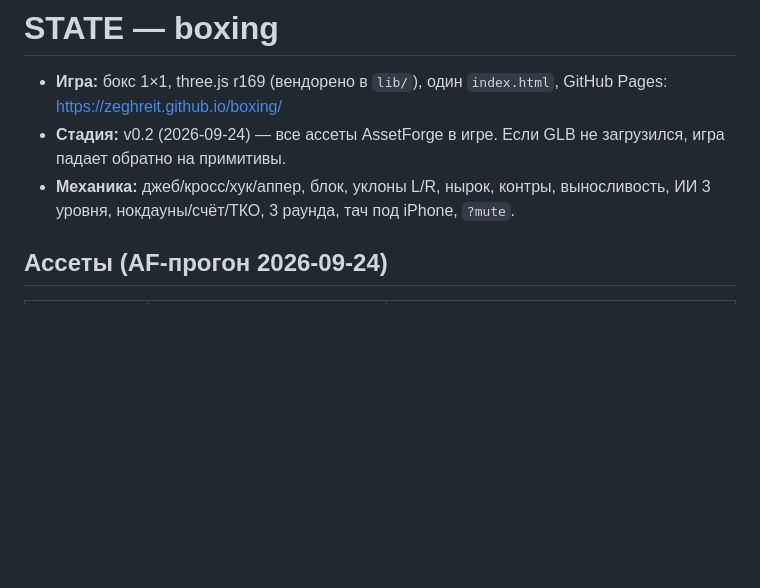
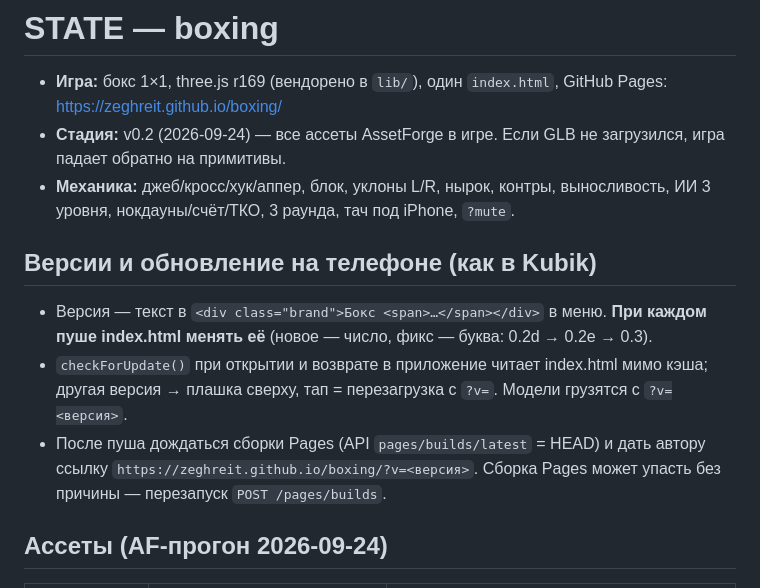
Before and after one commit to Zeghreit/boxing, a Markdown page: STATE.md, the part around the change. Rendered like a GitHub page; blank space fills up the shorter version.

Commit message:
STATE: versioning + update rule
Co-Authored-By: Claude Opus 5.5 <noreply@anthropic.com>

```diff
--- a/STATE.md
+++ b/STATE.md
@@ -3,6 +3,11 @@
 - **Игра:** бокс 1×1, three.js r169 (вендорено в `lib/`), один `index.html`, GitHub Pages: https://zeghreit.github.io/boxing/
 - **Стадия:** v0.2 (2026-09-24) — все ассеты AssetForge в игре. Если GLB не загрузился, игра падает обратно на примитивы.
 - **Механика:** джеб/кросс/хук/аппер, блок, уклоны L/R, нырок, контры, выносливость, ИИ 3 уровня, нокдауны/счёт/ТКО, 3 раунда, тач под iPhone, `?mute`.
+
+## Версии и обновление на телефоне (как в Kubik)
+- Версия — текст в `<div class="brand">Бокс <span>…</span></div>` в меню. **При каждом пуше index.html менять её** (новое — число, фикс — буква: 0.2d → 0.2e → 0.3).
+- `checkForUpdate()` при открытии и возврате в приложение читает index.html мимо кэша; другая версия → плашка сверху, тап = перезагрузка с `?v=`. Модели грузятся с `?v=<версия>`.
+- После пуша дождаться сборки Pages (API `pages/builds/latest` = HEAD) и дать автору ссылку `https://zeghreit.github.io/boxing/?v=<версия>`. Сборка Pages может упасть без причины — перезапуск `POST /pages/builds`.
 
 ## Ассеты (AF-прогон 2026-09-24)
 | Ассет | Run / Tripo UUID | Итог в игре |
```
